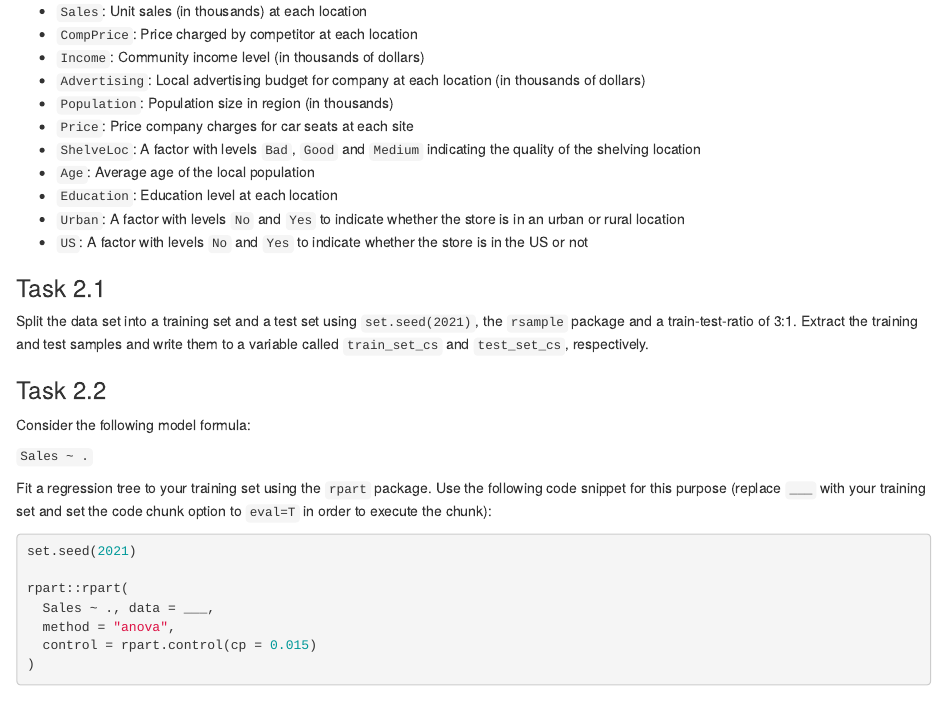
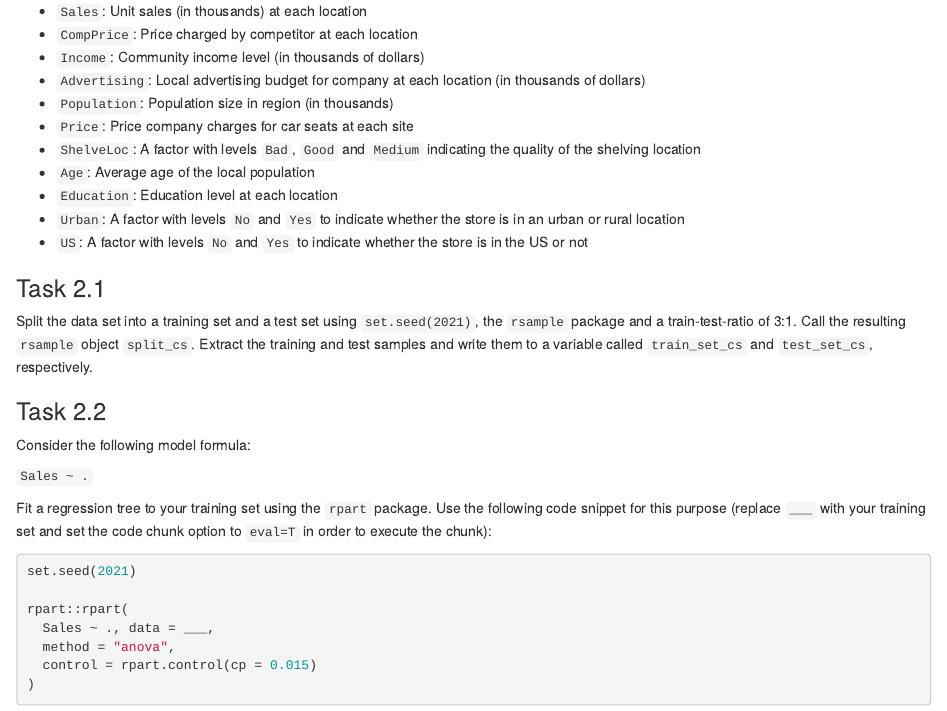
Before and after one commit to simonschoe/assignment-2, an R Markdown document (assignment_2.Rmd): the page in a window 1100 px wide, from 5790 px down. Rendered offline with R 4.5, knitr and Pandoc, with nearby package versions; some code elsewhere in the file could not run offline.

Commit message:
resolve ambiguity task 2.1

```diff
--- a/assignment_2.Rmd
+++ b/assignment_2.Rmd
@@ -243,7 +243,7 @@ Carseats %>%
 
 ### Task 2.1
 
-Split the data set into a training set and a test set using `set.seed(2021)`, the `rsample` package and a train-test-ratio of 3:1. Extract the training and test samples and write them to a variable called `train_set_cs` and `test_set_cs`, respectively.
+Split the data set into a training set and a test set using `set.seed(2021)`, the `rsample` package and a train-test-ratio of 3:1. Call the resulting `rsample` object `split_cs`. Extract the training and test samples and write them to a variable called `train_set_cs` and `test_set_cs`, respectively.
 
 
 ### Task 2.2
```
Also changed, not shown: 1 other file.
